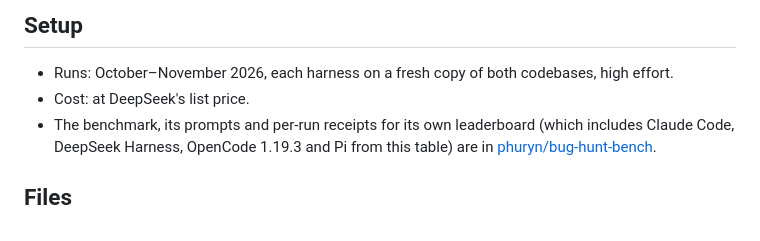
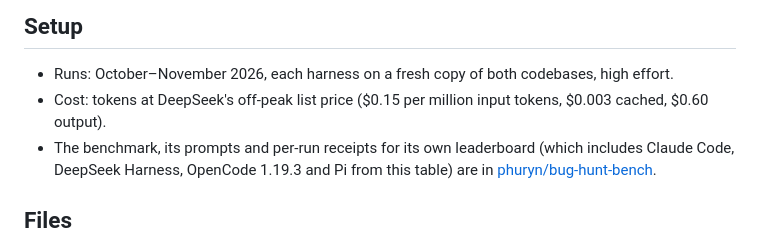
Before and after one commit to phuryn/mini-harness, a Markdown page: benchmarks/bug-hunt-bench--deepseek-v4.1-flash-1017/README.md, the part around the change. Drawn GitHub-style.

```diff
--- a/benchmarks/bug-hunt-bench--deepseek-v4.1-flash-1017/README.md
+++ b/benchmarks/bug-hunt-bench--deepseek-v4.1-flash-1017/README.md
@@ -25,7 +25,7 @@ V4.1 Flash 1017 at high effort on DeepSeek's own API, one account.
 ## Setup
 
 - Runs: October–November 2026, each harness on a fresh copy of both codebases, high effort.
-- Cost: at DeepSeek's list price.
+- Cost: tokens at DeepSeek's off-peak list price ($0.15 per million input tokens, $0.003 cached, $0.60 output).
 - The benchmark, its prompts and per-run receipts for its own leaderboard (which includes Claude Code, DeepSeek Harness,
   OpenCode 1.19.3 and Pi from this table) are in [phuryn/bug-hunt-bench](https://github.com/phuryn/bug-hunt-bench).
 
```
Also changed, not shown: benchmarks/terminal-bench-2.0-sample--deepseek-v4.1-flash-1017/README.md (+2 -2 lines), docs/img/terminal-bench-deepseek-dark.png, docs/img/terminal-bench-deepseek-light.png.
